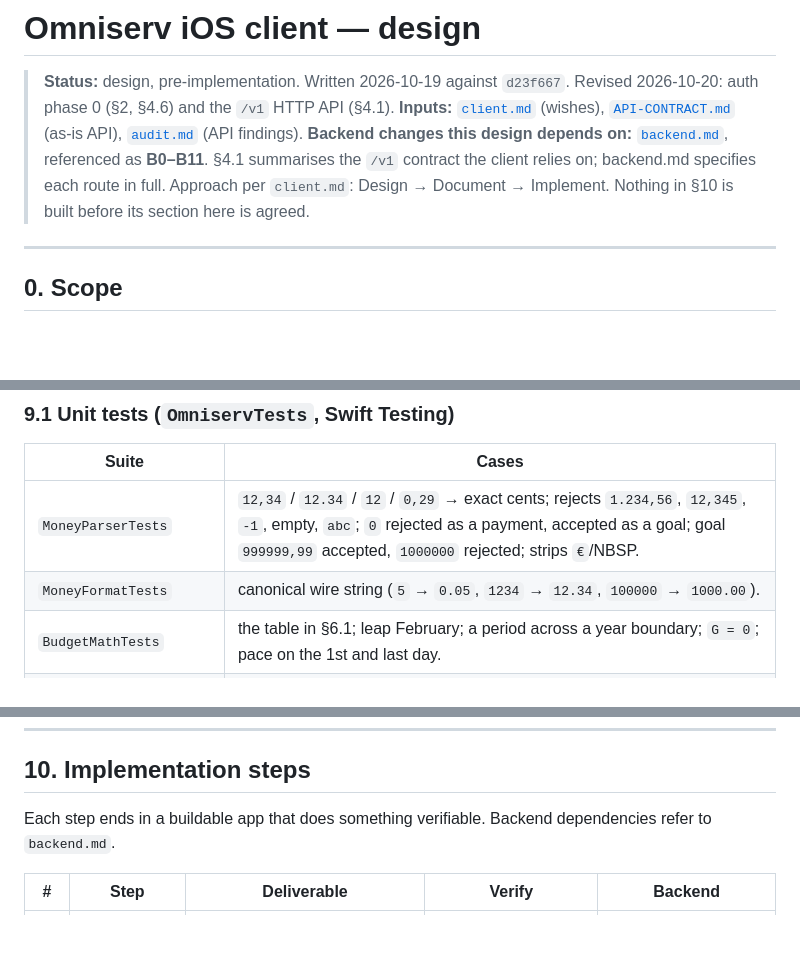
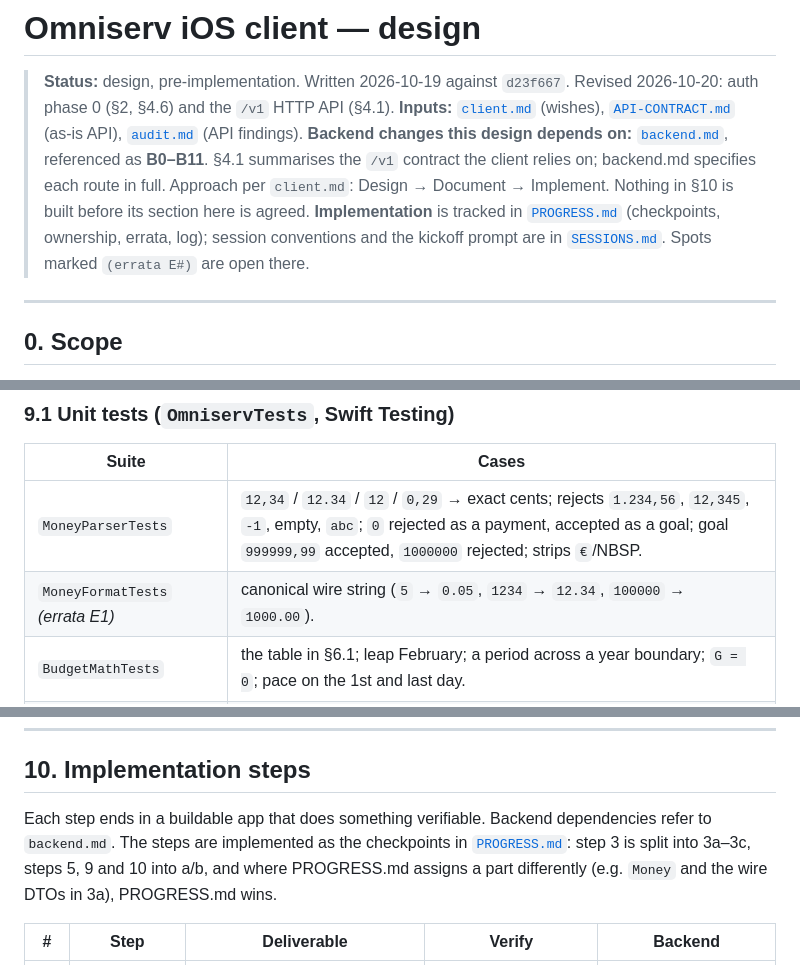
Before and after one commit to omniserv-me/omniserv, a Markdown page: client/design.md, 3 parts joined by grey strips. Drawn GitHub-style; blank space fills up the shorter version.

```diff
--- a/client/design.md
+++ b/client/design.md
@@ -4,6 +4,7 @@
 > **Inputs:** [`client.md`](../client.md) (wishes), [`API-CONTRACT.md`](../API-CONTRACT.md) (as-is API), [`audit.md`](../audit.md) (API findings).
 > **Backend changes this design depends on:** [`backend.md`](../backend.md), referenced as **B0–B11**. §4.1 summarises the `/v1` contract the client relies on; backend.md specifies each route in full.
 > Approach per `client.md`: Design → Document → Implement. Nothing in §10 is built before its section here is agreed.
+> **Implementation** is tracked in [`PROGRESS.md`](PROGRESS.md) (checkpoints, ownership, errata, log); session conventions and the kickoff prompt are in [`SESSIONS.md`](SESSIONS.md). Spots marked `(errata E#)` are open there.
 
 ---
 
@@ -929,7 +930,7 @@ toolbar: Cancel · Save
 | Suite | Cases |
 |---|---|
 | `MoneyParserTests` | `12,34` / `12.34` / `12` / `0,29` → exact cents; rejects `1.234,56`, `12,345`, `-1`, empty, `abc`; `0` rejected as a payment, accepted as a goal; goal `999999,99` accepted, `1000000` rejected; strips `€`/NBSP. |
-| `MoneyFormatTests` | canonical wire string (`5` → `0.05`, `1234` → `12.34`, `100000` → `1000.00`). |
+| `MoneyFormatTests` *(errata E1)* | canonical wire string (`5` → `0.05`, `1234` → `12.34`, `100000` → `1000.00`). |
 | `BudgetMathTests` | the table in §6.1; leap February; a period across a year boundary; `G = 0`; pace on the 1st and last day. |
 | `PeriodTests` | week start honours `firstWeekday`; `shifted` across years; `endExclusive` correct on DST-change days (Europe/Berlin, 2026-03-29 and 2026-10-25) with a fixed calendar injected. |
 | `SpendingSeriesTests` | zero-fill; a 23:30 local payment lands on that local day; future buckets are `nil`; monthly buckets over 12 months. |
@@ -963,7 +964,7 @@ Every feature view has `#Preview`s on `AppEnvironment.preview()` covering these
 
 ## 10. Implementation steps
 
-Each step ends in a buildable app that does something verifiable. Backend dependencies refer to `backend.md`.
+Each step ends in a buildable app that does something verifiable. Backend dependencies refer to `backend.md`. The steps are implemented as the checkpoints in [`PROGRESS.md`](PROGRESS.md): step 3 is split into 3a–3c, steps 5, 9 and 10 into a/b, and where PROGRESS.md assigns a part differently (e.g. `Money` and the wire DTOs in 3a), PROGRESS.md wins.
 
 | # | Step | Deliverable | Verify | Backend |
 |---|---|---|---|---|
```
Also changed, not shown: other parts of client/design.md (+7 -7 lines), client/PROGRESS.md (added, +329 -0 lines), client/SESSIONS.md (added, +201 -0 lines).
